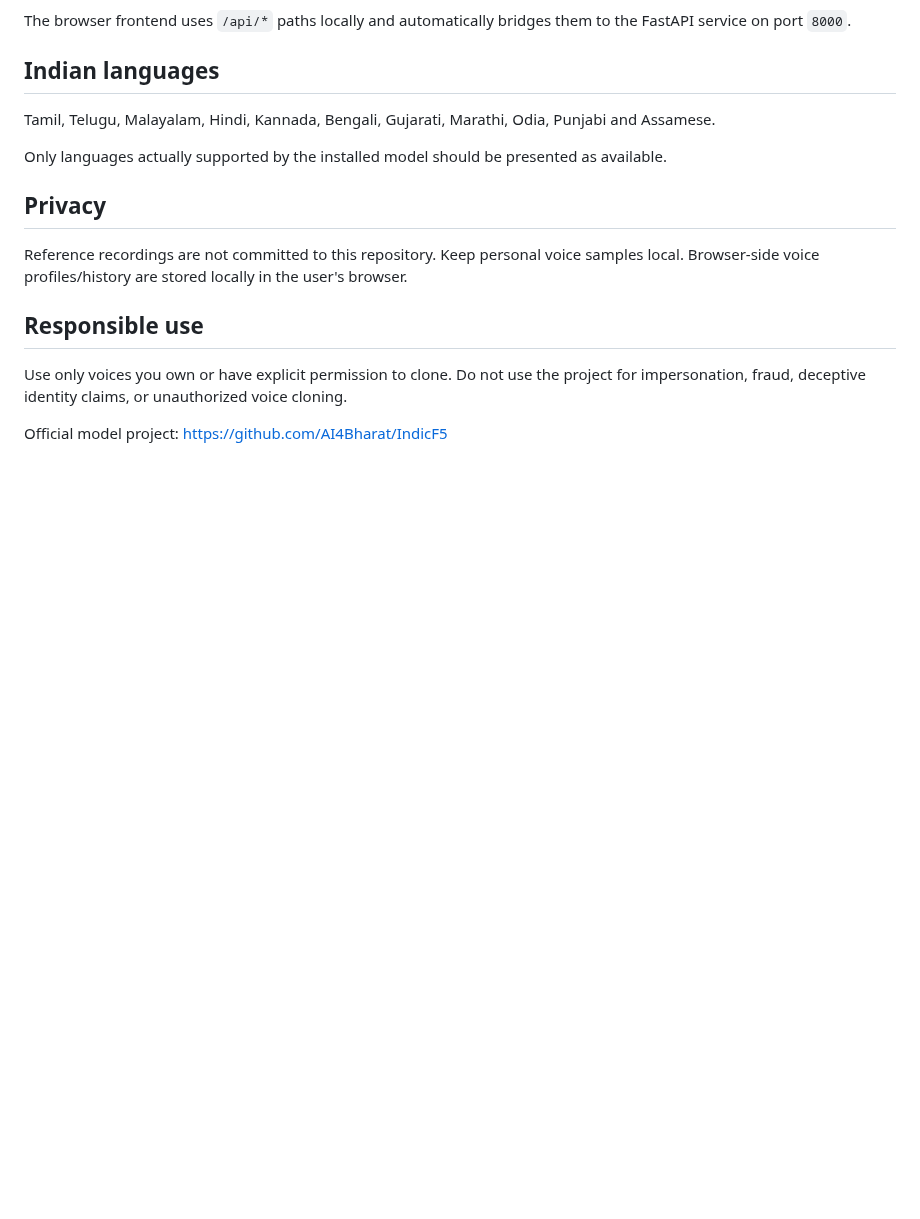
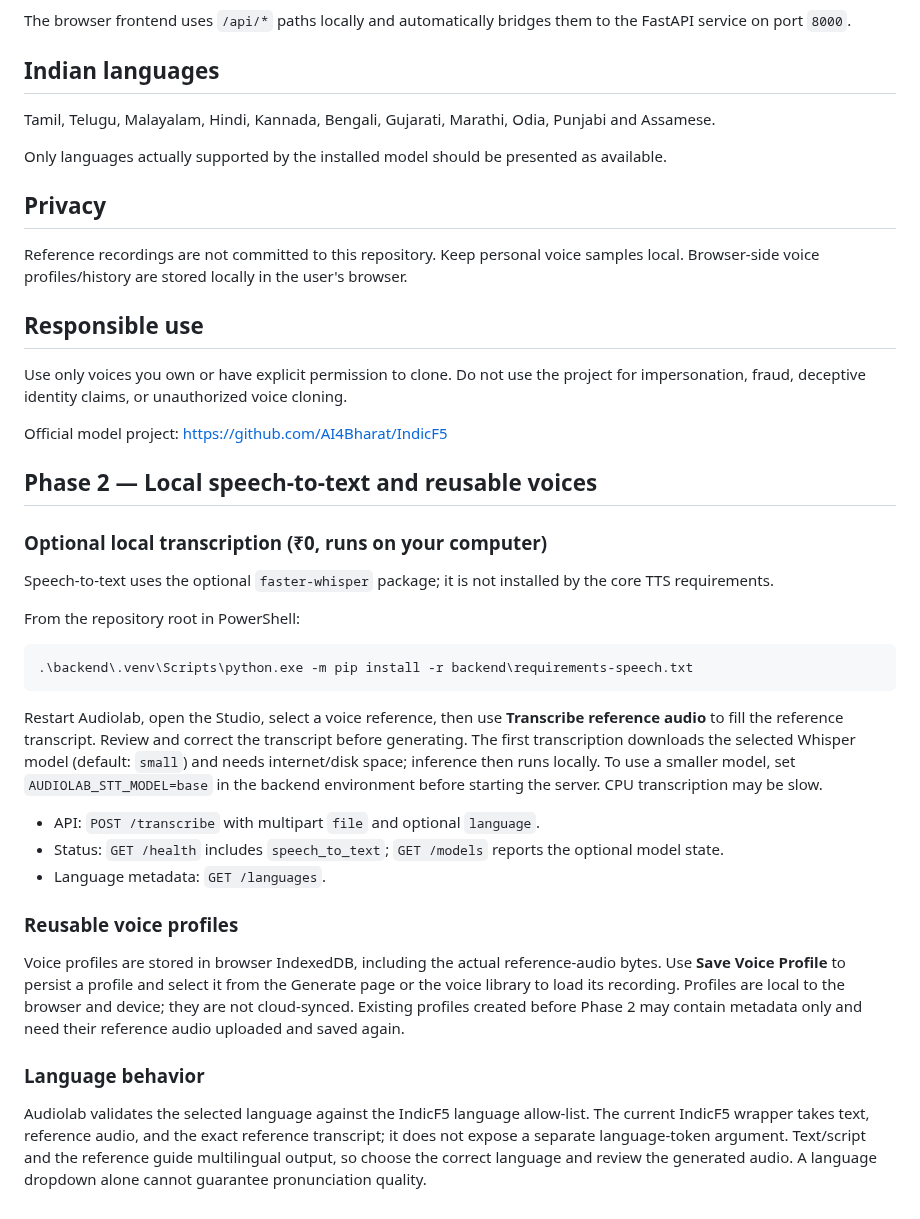
Before and after one commit to Hari-maker-del/Audiolab, a Markdown page: README.md, the part around the change. Rendered like a GitHub page; blank space fills up the shorter version.

Commit message:
docs: add Phase 2 local transcription and voice profile setup

````diff
--- a/README.md
+++ b/README.md
@@ -164,3 +164,29 @@ Reference recordings are not committed to this repository. Keep personal voice s
 Use only voices you own or have explicit permission to clone. Do not use the project for impersonation, fraud, deceptive identity claims, or unauthorized voice cloning.
 
 Official model project: https://github.com/AI4Bharat/IndicF5
+
+## Phase 2 — Local speech-to-text and reusable voices
+
+### Optional local transcription (₹0, runs on your computer)
+
+Speech-to-text uses the optional `faster-whisper` package; it is not installed by the core TTS requirements.
+
+From the repository root in PowerShell:
+
+```powershell
+.\backend\.venv\Scripts\python.exe -m pip install -r backend\requirements-speech.txt
+```
+
+Restart Audiolab, open the Studio, select a voice reference, then use **Transcribe reference audio** to fill the reference transcript. Review and correct the transcript before generating. The first transcription downloads the selected Whisper model (default: `small`) and needs internet/disk space; inference then runs locally. To use a smaller model, set `AUDIOLAB_STT_MODEL=base` in the backend environment before starting the server. CPU transcription may be slow.
+
+- API: `POST /transcribe` with multipart `file` and optional `language`.
+- Status: `GET /health` includes `speech_to_text`; `GET /models` reports the optional model state.
+- Language metadata: `GET /languages`.
+
+### Reusable voice profiles
+
+Voice profiles are stored in browser IndexedDB, including the actual reference-audio bytes. Use **Save Voice Profile** to persist a profile and select it from the Generate page or the voice library to load its recording. Profiles are local to the browser and device; they are not cloud-synced. Existing profiles created before Phase 2 may contain metadata only and need their reference audio uploaded and saved again.
+
+### Language behavior
+
+Audiolab validates the selected language against the IndicF5 language allow-list. The current IndicF5 wrapper takes text, reference audio, and the exact reference transcript; it does not expose a separate language-token argument. Text/script and the reference guide multilingual output, so choose the correct language and review the generated audio. A language dropdown alone cannot guarantee pronunciation quality.
````
